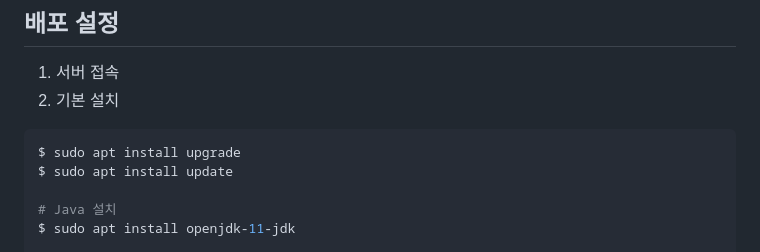
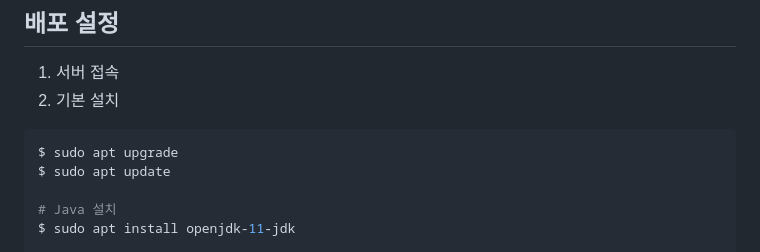
Before and after one commit to bbookng/zippyziggy, a Markdown page: exec/포팅 메뉴얼.md, the part around the change. Rendered like a GitHub page.

````diff
--- a/exec/포팅 메뉴얼.md
+++ b/exec/포팅 메뉴얼.md
@@ -34,8 +34,8 @@
 1. 기본 설치
 
 ```bash
-$ sudo apt install upgrade
-$ sudo apt install update
+$ sudo apt upgrade
+$ sudo apt update
 
 # Java 설치
 $ sudo apt install openjdk-11-jdk
````
